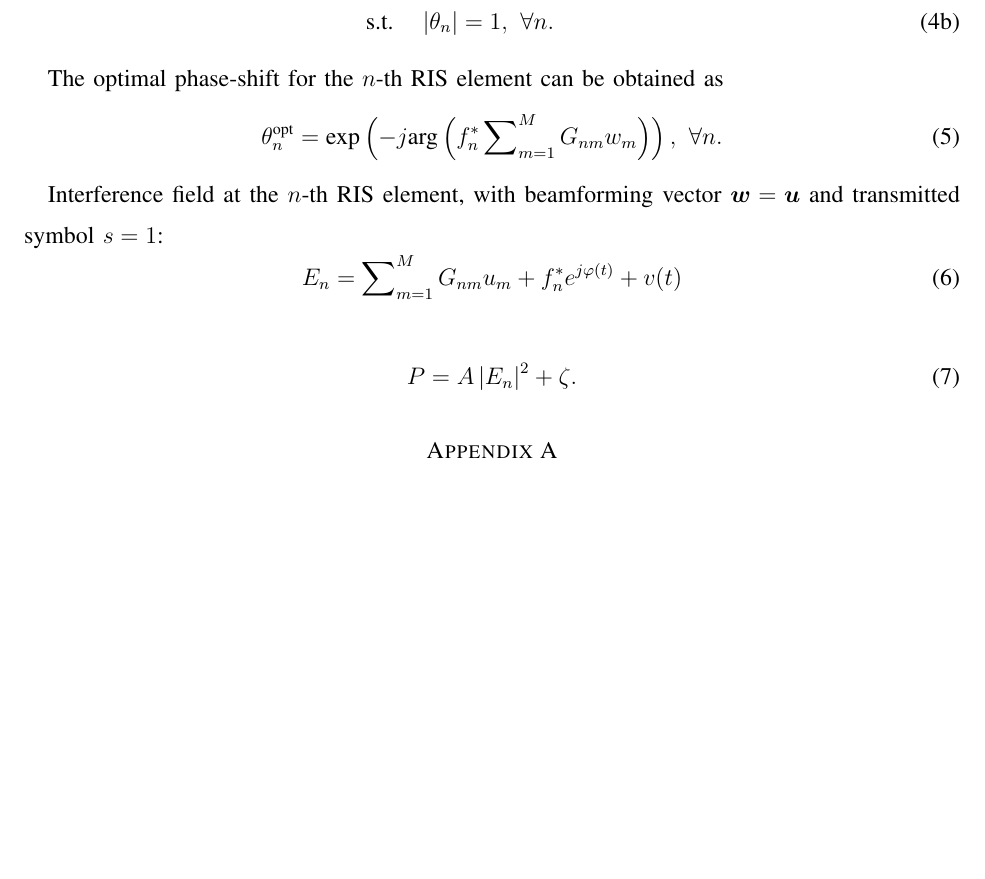
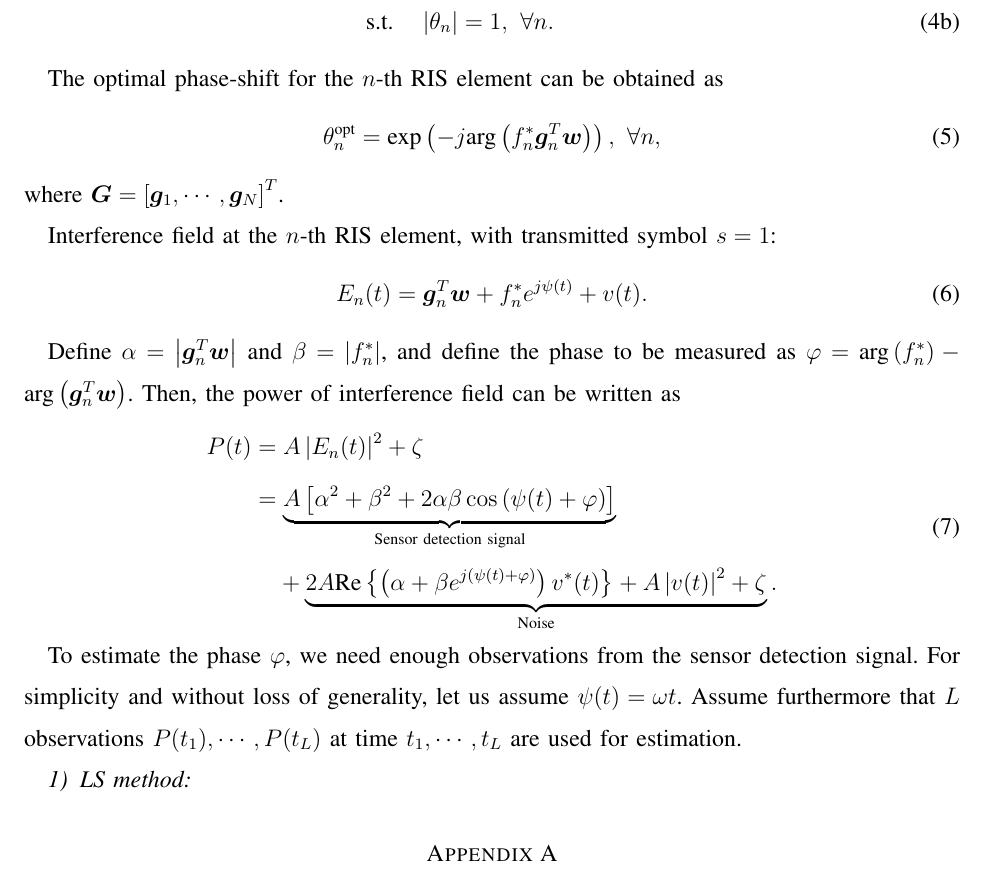
Before and after one commit to johnzja/Sensing-RIS, a LaTeX paper (paper/SensingRIS.tex): part of page 2 of 2, cut so that both start at the same text, the shorter picture padded with empty space. Compiled offline with pdfLaTeX.

Commit message:
notations

```diff
--- a/paper/SensingRIS.tex
+++ b/paper/SensingRIS.tex
@@ -138,19 +138,31 @@ The SNR maximization problem for the receiver user can be formulated as
 The optimal phase-shift for the $n$-th RIS element can be obtained as
 \begin{equation}
 \label{optimal RIS}
-\theta_{n}\opt = \exp\left(-j\arg\left(f_{n}^{*}\sum\nolimits_{m=1}^{M}G_{nm}w_{m}\right)\right),~\forall n.
+\theta_{n}\opt = \exp\left(-j\arg\left(f_{n}^{*}\bm g_{n}^{T}\bm w\right)\right),~\forall n,
+\end{equation}
+where $\bm G = \left[\bm g_{1}, \cdots, \bm g_{N}\right]^{T}$.
+
+Interference field at the $n$-th RIS element, with transmitted symbol $s=1$:
+\begin{equation}
+\label{interference}
+E_{n}(t)=\bm g_{n}^{T}\bm w+f_{n}^{*}e^{j\psi (t)}+v(t).
 \end{equation}
 
-Interference field at the $n$-th RIS element, with beamforming vector $\bm w=\bm u$ and transmitted symbol $s=1$:
+Define $\alpha = \left\vert\bm g_{n}^{T}\bm w\right\vert$ and $\beta = \left\vert f_{n}^{*}\right \vert$, and define the phase to be measured as $\varphi = \arg\left(f_{n}^{*}\right)-\arg\left(\bm g_{n}^{T}\bm w\right)$.
+Then, the power of interference field can be written as
 \begin{equation}
-\label{interference}
-E_{n}=\sum\nolimits_{m=1}^{M}G_{nm}u_{m}+f_{n}^{*}e^{j\varphi (t)}+v(t)
+\label{Power of Interference}
+\begin{aligned}
+P(t)&=A \left| E_{n} (t)\right |^{2}+\zeta\\
+&=\underbrace{A\left[\alpha^{2}+\beta^{2}+2\alpha\beta\cos\left(\psi(t)+\varphi\right)\right]}_{\text{Sensor detection signal}}\\
+&~~~+\underbrace{2A\text{Re}\left\{\left(\alpha+\beta e^{j\left(\psi(t)+\varphi\right)}\right)v^{*}(t)\right\}+A\left|v(t)\right|^{2}+\zeta}_{\text{Noise}}.
+\end{aligned}
 \end{equation}
 
-\begin{equation}
-\label{Power of Interference}
-P=A \left| E_{n} \right |^{2}+\zeta.
-\end{equation}
+To estimate the phase $\varphi$, we need enough observations from the sensor detection signal. For simplicity and without loss of generality, let us assume $\psi(t)=\omega t$. Assume furthermore that $L$ observations $P(t_{1}),\cdots ,P(t_{L})$ at time $t_{1},\cdots ,t_{L}$ are used for estimation.
+\subsubsection{LS method}
+
+
 
 \appendices
 \section{xxx}
```
